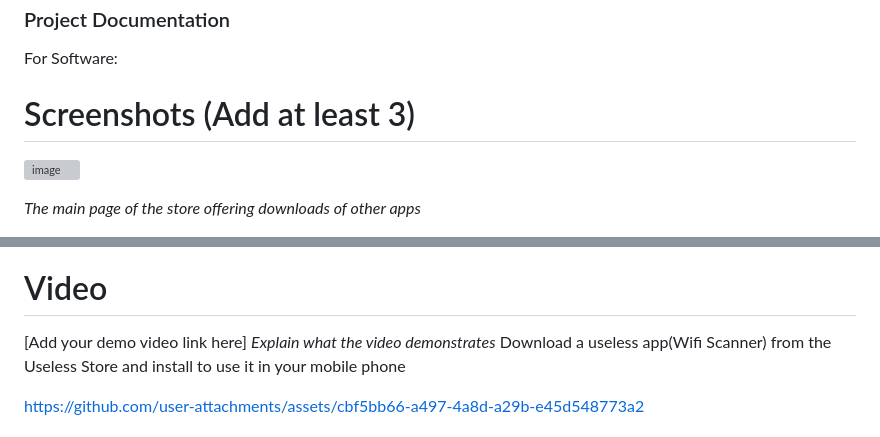
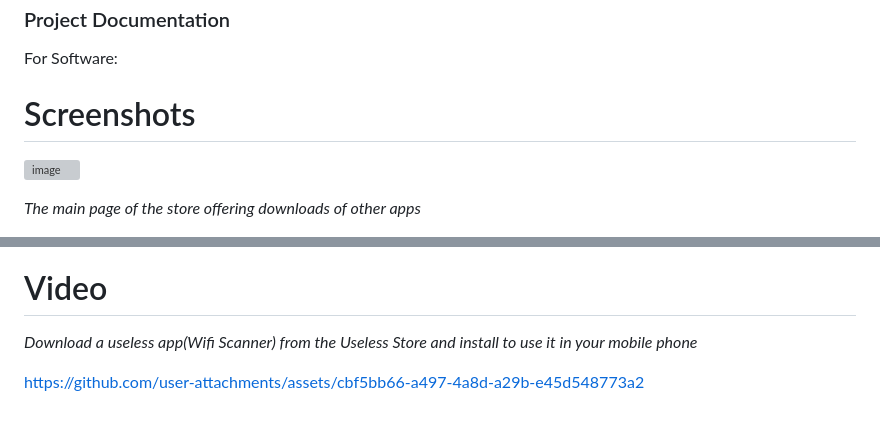
Before and after one commit to lpedz/UselessStore, a Markdown page: README.md, 2 parts joined by grey strips. GitHub-like rendering; grey boxes are pictures that could not be loaded.

```diff
--- a/README.md
+++ b/README.md
@@ -59,7 +59,7 @@ or lauch the store apk
 ### Project Documentation
 For Software:
 
-# Screenshots (Add at least 3)
+# Screenshots
 ![image](https://github.com/user-attachments/assets/e2df5dc5-f2a6-497f-9525-fce286cba6f8)
 
 *The main page of the store offering downloads of other apps*
@@ -74,9 +74,9 @@ For Software:
 
 ### Project Demo
 # Video
-[Add your demo video link here]
-*Explain what the video demonstrates*
-Download a useless app(Wifi Scanner) from the Useless Store and install to use it in your mobile phone
+
+*Download a useless app(Wifi Scanner) from the Useless Store and install to use it in your mobile phone*
+
 
 https://github.com/user-attachments/assets/cbf5bb66-a497-4a8d-a29b-e45d548773a2
 
```
